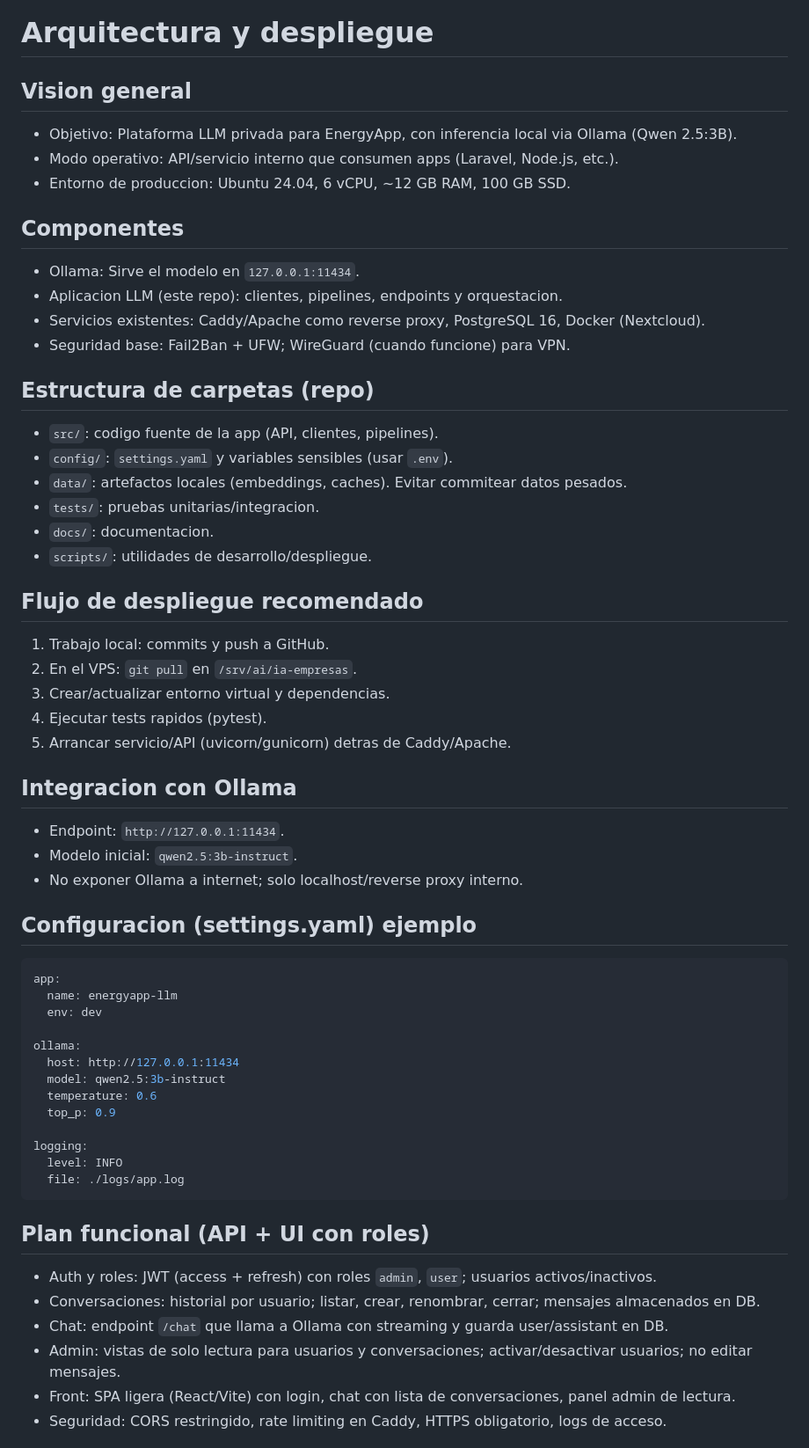
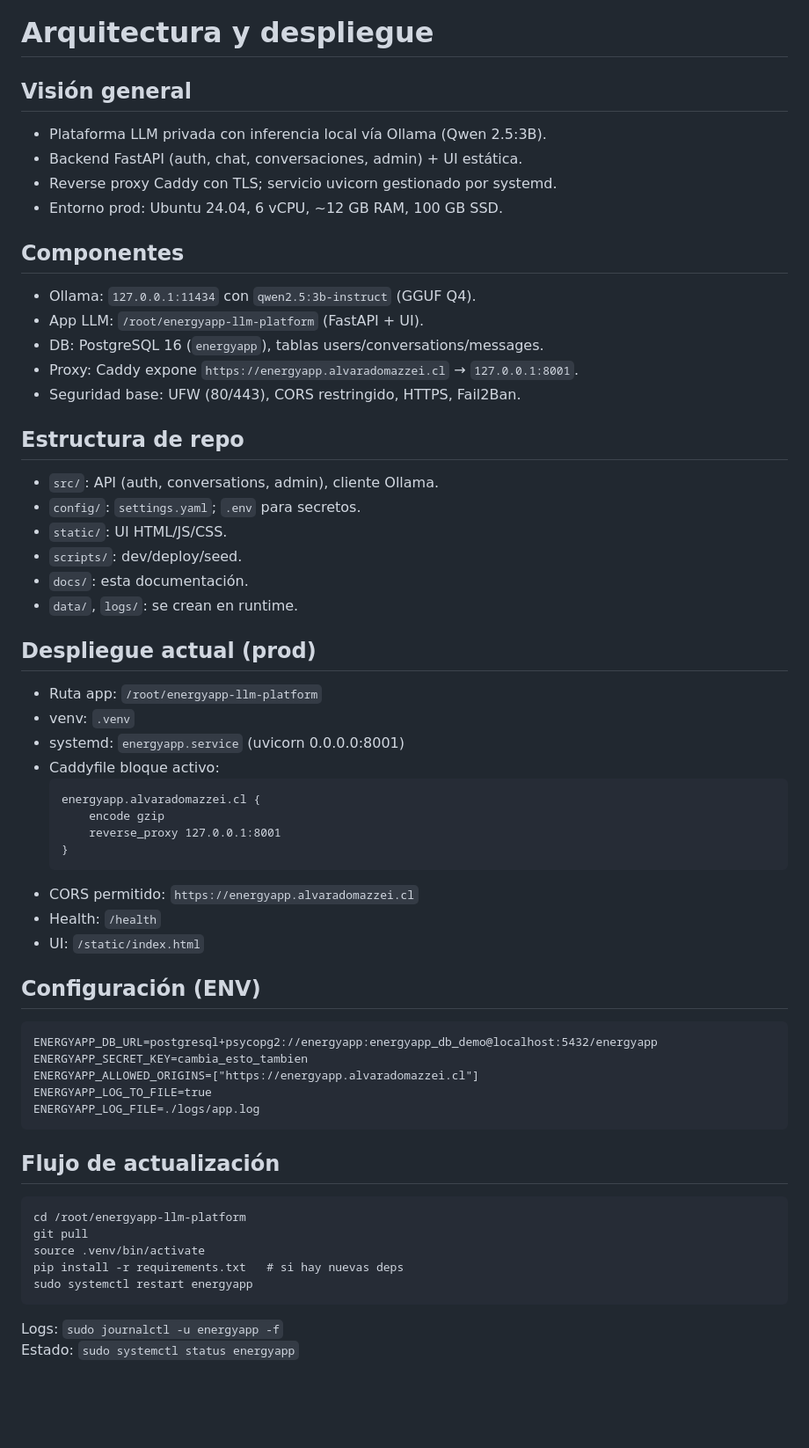
Before and after one commit to c0hete/energyapp-llm-platform, a Markdown page: docs/arquitectura.md, the part around the change printed below. Shown: that part at 88% size. GitHub-like rendering; blank space fills up the shorter version.

Commit message:
docs: actualizar arquitectura y despliegue

````diff
--- a/docs/arquitectura.md
+++ b/docs/arquitectura.md
@@ -1,58 +1,58 @@
 # Arquitectura y despliegue
 
-## Vision general
-- Objetivo: Plataforma LLM privada para EnergyApp, con inferencia local via Ollama (Qwen 2.5:3B).
-- Modo operativo: API/servicio interno que consumen apps (Laravel, Node.js, etc.).
-- Entorno de produccion: Ubuntu 24.04, 6 vCPU, ~12 GB RAM, 100 GB SSD.
+## Visión general
+- Plataforma LLM privada con inferencia local vía Ollama (Qwen 2.5:3B).
+- Backend FastAPI (auth, chat, conversaciones, admin) + UI estática.
+- Reverse proxy Caddy con TLS; servicio uvicorn gestionado por systemd.
+- Entorno prod: Ubuntu 24.04, 6 vCPU, ~12 GB RAM, 100 GB SSD.
 
 ## Componentes
-- Ollama: Sirve el modelo en `127.0.0.1:11434`.
-- Aplicacion LLM (este repo): clientes, pipelines, endpoints y orquestacion.
-- Servicios existentes: Caddy/Apache como reverse proxy, PostgreSQL 16, Docker (Nextcloud).
-- Seguridad base: Fail2Ban + UFW; WireGuard (cuando funcione) para VPN.
+- Ollama: `127.0.0.1:11434` con `qwen2.5:3b-instruct` (GGUF Q4).
+- App LLM: `/root/energyapp-llm-platform` (FastAPI + UI).
+- DB: PostgreSQL 16 (`energyapp`), tablas users/conversations/messages.
+- Proxy: Caddy expone `https://energyapp.alvaradomazzei.cl` → `127.0.0.1:8001`.
+- Seguridad base: UFW (80/443), CORS restringido, HTTPS, Fail2Ban.
 
-## Estructura de carpetas (repo)
-- `src/`: codigo fuente de la app (API, clientes, pipelines).
-- `config/`: `settings.yaml` y variables sensibles (usar `.env`).
-- `data/`: artefactos locales (embeddings, caches). Evitar commitear datos pesados.
-- `tests/`: pruebas unitarias/integracion.
-- `docs/`: documentacion.
-- `scripts/`: utilidades de desarrollo/despliegue.
+## Estructura de repo
+- `src/`: API (auth, conversations, admin), cliente Ollama.
+- `config/`: `settings.yaml`; `.env` para secretos.
+- `static/`: UI HTML/JS/CSS.
+- `scripts/`: dev/deploy/seed.
+- `docs/`: esta documentación.
+- `data/`, `logs/`: se crean en runtime.
 
-## Flujo de despliegue recomendado
-1) Trabajo local: commits y push a GitHub.
-2) En el VPS: `git pull` en `/srv/ai/ia-empresas`.
-3) Crear/actualizar entorno virtual y dependencias.
-4) Ejecutar tests rapidos (pytest).
-5) Arrancar servicio/API (uvicorn/gunicorn) detras de Caddy/Apache.
+## Despliegue actual (prod)
+- Ruta app: `/root/energyapp-llm-platform`
+- venv: `.venv`
+- systemd: `energyapp.service` (uvicorn 0.0.0.0:8001)
+- Caddyfile bloque activo:
+  ```
+  energyapp.alvaradomazzei.cl {
+      encode gzip
+      reverse_proxy 127.0.0.1:8001
+  }
+  ```
+- CORS permitido: `https://energyapp.alvaradomazzei.cl`
+- Health: `/health`
+- UI: `/static/index.html`
 
-## Integracion con Ollama
-- Endpoint: `http://127.0.0.1:11434`.
-- Modelo inicial: `qwen2.5:3b-instruct`.
-- No exponer Ollama a internet; solo localhost/reverse proxy interno.
-
-## Configuracion (settings.yaml) ejemplo
-```yaml
-app:
-  name: energyapp-llm
-  env: dev
-
-ollama:
-  host: http://127.0.0.1:11434
-  model: qwen2.5:3b-instruct
-  temperature: 0.6
-  top_p: 0.9
-
-logging:
-  level: INFO
-  file: ./logs/app.log
+## Configuración (ENV)
+```
+ENERGYAPP_DB_URL=postgresql+psycopg2://energyapp:energyapp_db_demo@localhost:5432/energyapp
+ENERGYAPP_SECRET_KEY=cambia_esto_tambien
+ENERGYAPP_ALLOWED_ORIGINS=["https://energyapp.alvaradomazzei.cl"]
+ENERGYAPP_LOG_TO_FILE=true
+ENERGYAPP_LOG_FILE=./logs/app.log
 ```
 
-## Plan funcional (API + UI con roles)
-- Auth y roles: JWT (access + refresh) con roles `admin`, `user`; usuarios activos/inactivos.
-- Conversaciones: historial por usuario; listar, crear, renombrar, cerrar; mensajes almacenados en DB.
-- Chat: endpoint `/chat` que llama a Ollama con streaming y guarda user/assistant en DB.
-- Admin: vistas de solo lectura para usuarios y conversaciones; activar/desactivar usuarios; no editar mensajes.
-- Front: SPA ligera (React/Vite) con login, chat con lista de conversaciones, panel admin de lectura.
-- Seguridad: CORS restringido, rate limiting en Caddy, HTTPS obligatorio, logs de acceso.
+## Flujo de actualización
+```
+cd /root/energyapp-llm-platform
+git pull
+source .venv/bin/activate
+pip install -r requirements.txt   # si hay nuevas deps
+sudo systemctl restart energyapp
+```
+Logs: `sudo journalctl -u energyapp -f`
+Estado: `sudo systemctl status energyapp`
 
````
Also changed, not shown: other parts of docs/arquitectura.md (+23 -62 lines).
